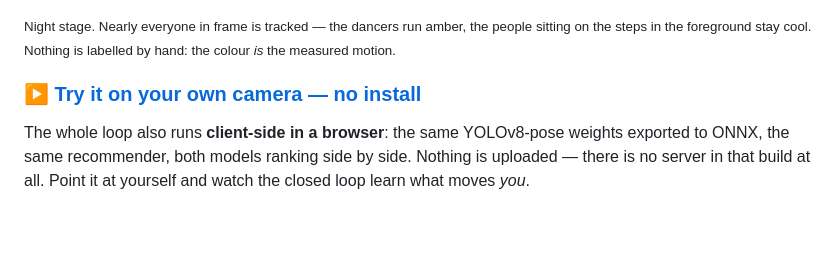
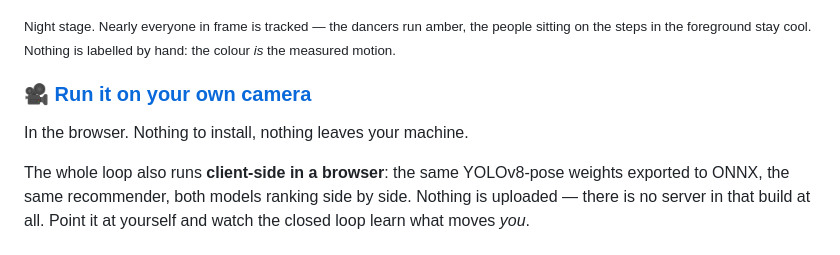
Before and after one commit to mathieutellene/kadenz, a Markdown page: README.md, the part around the change. Drawn GitHub-style; blank space fills up the shorter version.

Commit message:
Lead the README with the demo, not with a dash
"Try it on your own camera — no install" put the qualifier in the
headline. The heading is now the invitation and the caveat is the line
under it, where it reads as reassurance rather than as a condition.

Co-Authored-By: Claude Opus 5 <noreply@anthropic.com>

```diff
--- a/README.md
+++ b/README.md
@@ -9,7 +9,9 @@
 
 <sub>Night stage. Nearly everyone in frame is tracked — the dancers run amber, the people sitting on the steps in the foreground stay cool. Nothing is labelled by hand: the colour <em>is</em> the measured motion.</sub>
 
-### ▶ [Try it on your own camera — no install](https://mathieutellene.github.io/kadenz/)
+### 🎥 [Run it on your own camera](https://mathieutellene.github.io/kadenz/)
+
+In the browser. Nothing to install, nothing leaves your machine.
 
 The whole loop also runs **client-side in a browser**: the same YOLOv8-pose
 weights exported to ONNX, the same recommender, both models ranking side by
```
